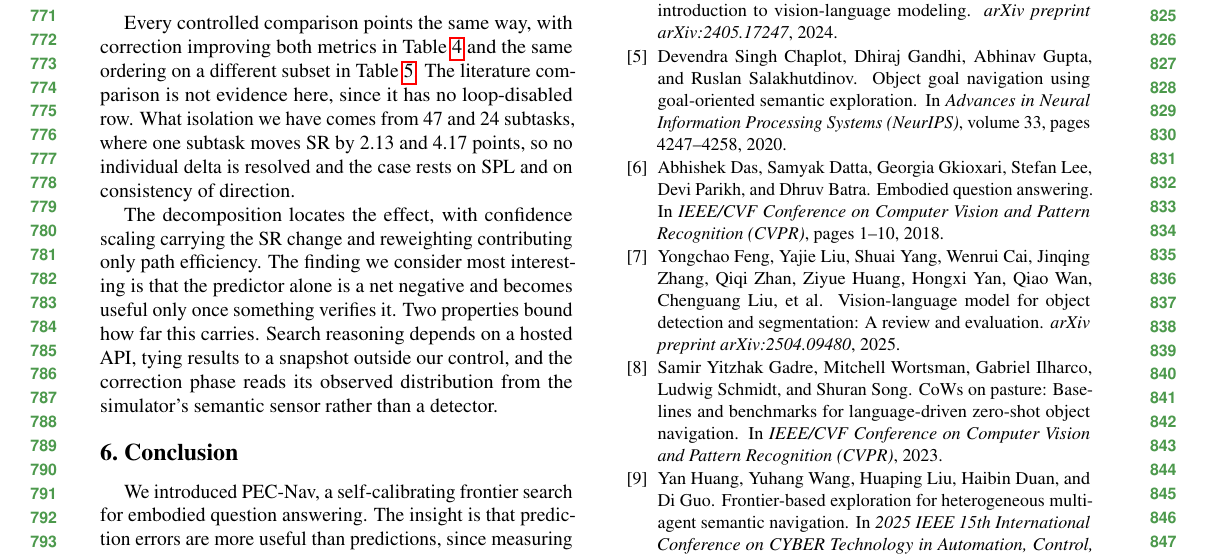
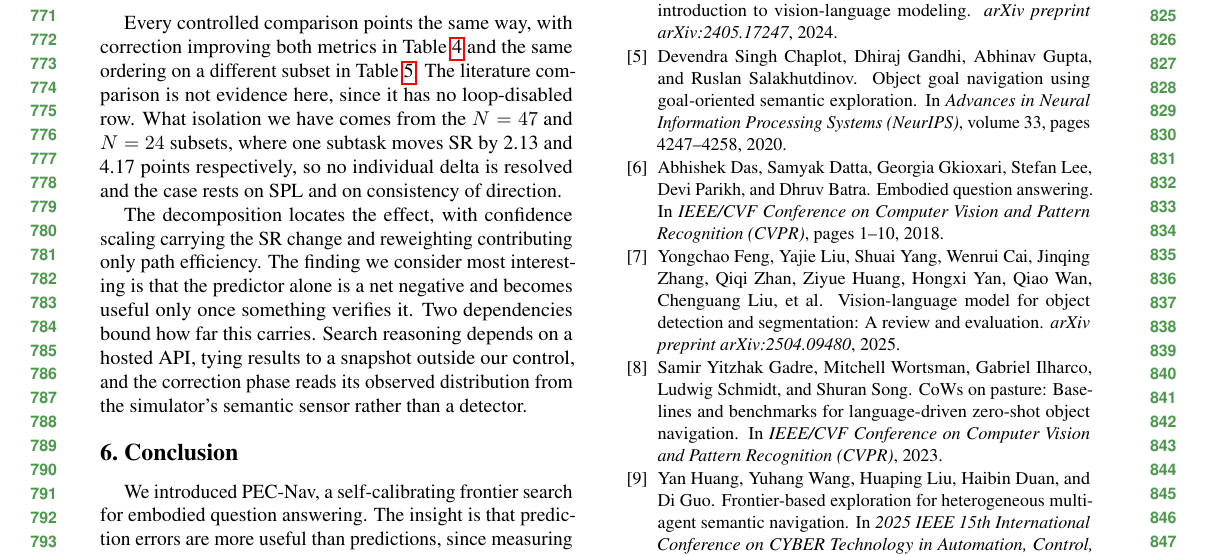
Before and after one commit to JagadeeshAI/Ritali-PEC-shared_final, a LaTeX paper (main.tex, which reads Sections/5_Discussion.tex): part of page 8 of 10, cut so that both start at the same text. Compiled offline with pdfLaTeX.

Commit message:
Align Discussion section wording with experiments notation
Co-Authored-By: Claude Sonnet 5 <noreply@anthropic.com>
Claude-Session: https://claude.ai/code/session_01BVXsfj49xazYfnRKVV2mTx

```diff
--- a/Sections/5_Discussion.tex
+++ b/Sections/5_Discussion.tex
@@ -1,6 +1,6 @@
 \section{Discussion}
 \label{sec:discussion}
 
-Every controlled comparison points the same way, with correction improving both metrics in Table~\ref{tab:feedback} and the same ordering on a different subset in Table~\ref{tab:ablation_all}. The literature comparison is not evidence here, since it has no loop-disabled row. What isolation we have comes from 47 and 24 subtasks, where one subtask moves SR by 2.13 and 4.17 points, so no individual delta is resolved and the case rests on SPL and on consistency of direction.
+Every controlled comparison points the same way, with correction improving both metrics in Table~\ref{tab:feedback} and the same ordering on a different subset in Table~\ref{tab:ablation_all}. The literature comparison is not evidence here, since it has no loop-disabled row. What isolation we have comes from the $N = 47$ and $N = 24$ subsets, where one subtask moves SR by 2.13 and 4.17 points respectively, so no individual delta is resolved and the case rests on SPL and on consistency of direction.
 
-The decomposition locates the effect, with confidence scaling carrying the SR change and reweighting contributing only path efficiency. The finding we consider most interesting is that the predictor alone is a net negative and becomes useful only once something verifies it. Two properties bound how far this carries. Search reasoning depends on a hosted API, tying results to a snapshot outside our control, and the correction phase reads its observed distribution from the simulator's semantic sensor rather than a detector.
+The decomposition locates the effect, with confidence scaling carrying the SR change and reweighting contributing only path efficiency. The finding we consider most interesting is that the predictor alone is a net negative and becomes useful only once something verifies it. Two dependencies bound how far this carries. Search reasoning depends on a hosted API, tying results to a snapshot outside our control, and the correction phase reads its observed distribution from the simulator's semantic sensor rather than a detector.
```
